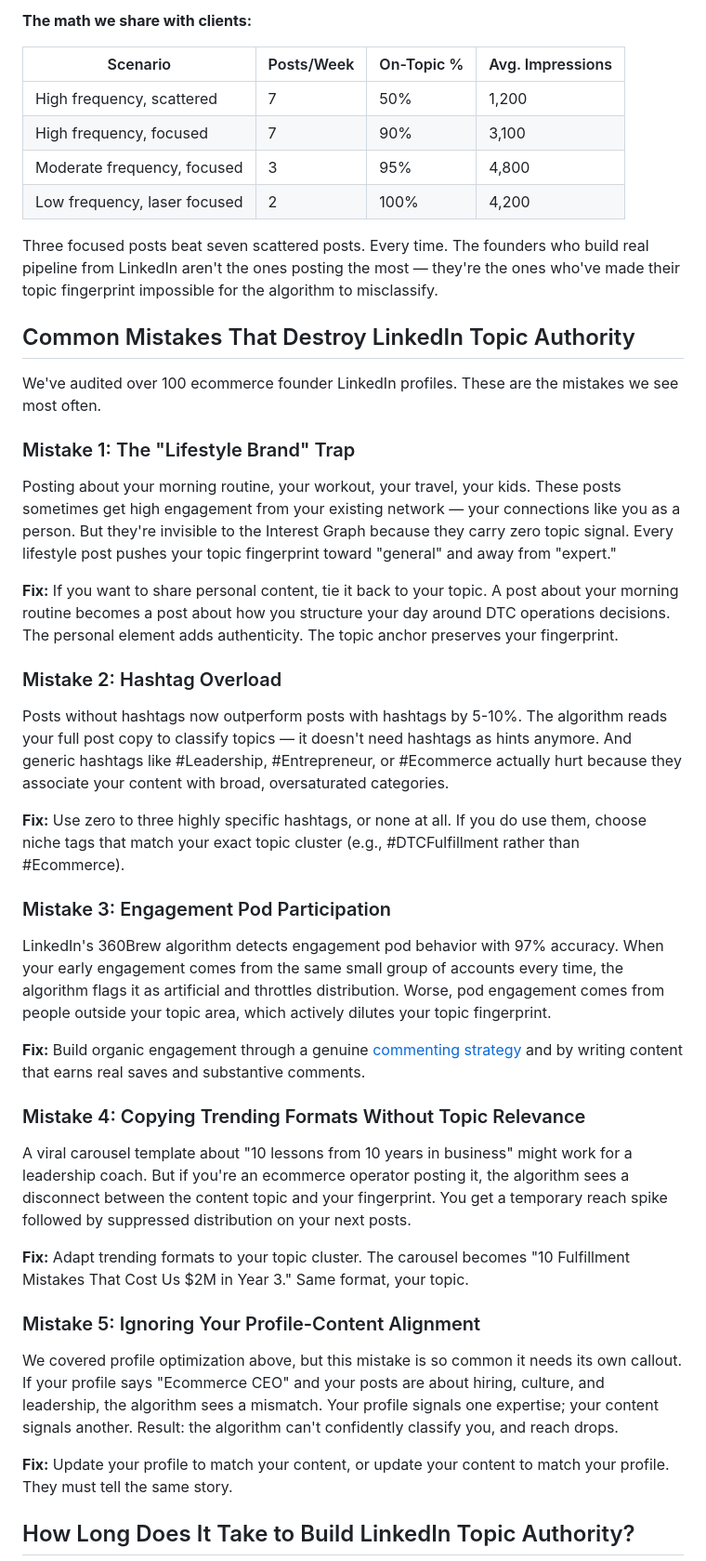
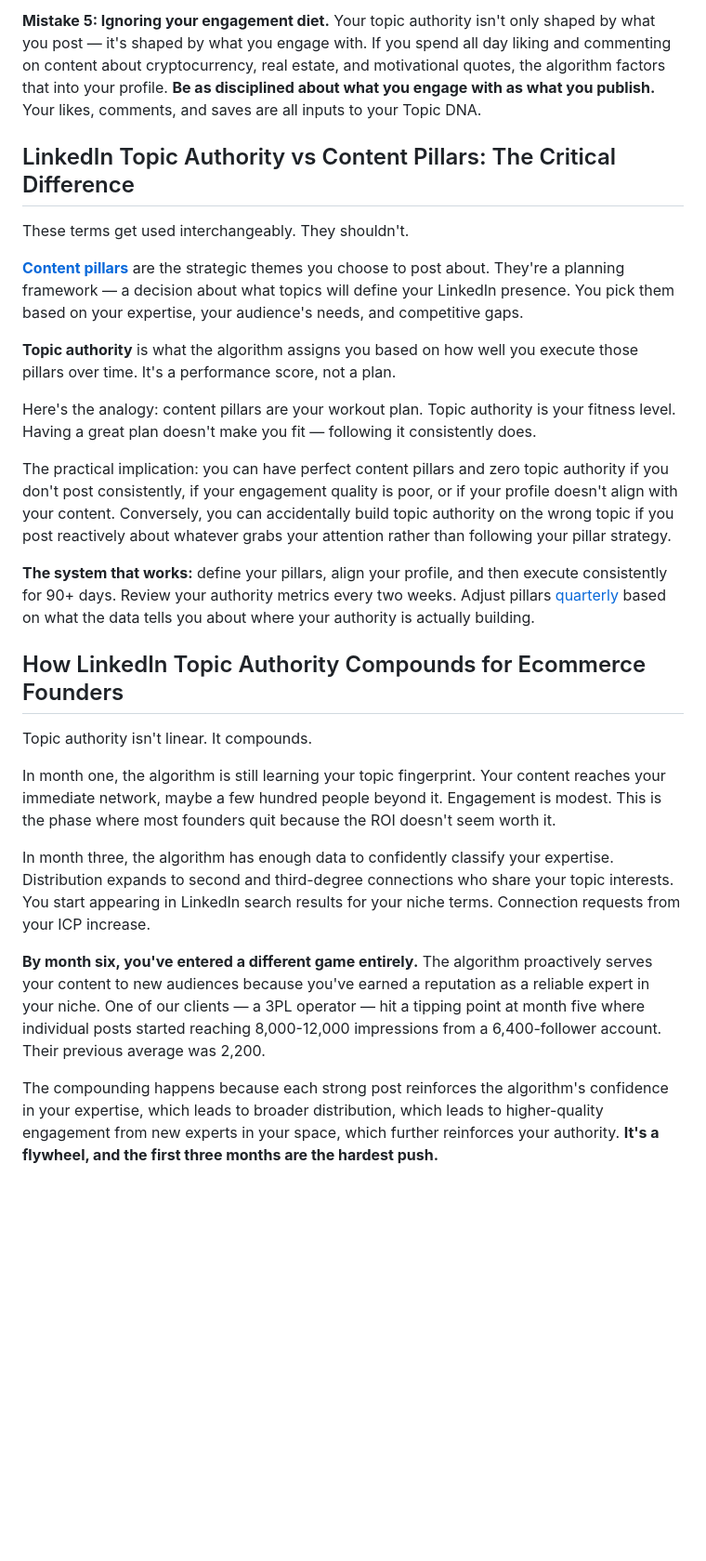
Before and after one commit to aspinalljohn/ecomghosts, a Markdown page: src/blog/linkedin-topic-authority-ecommerce-founders.md, the part around one of its changes. Shown at 93% size. Rendered like a GitHub page; blank space fills up the shorter version.

```diff
--- a/src/blog/linkedin-topic-authority-ecommerce-founders.md
+++ b/src/blog/linkedin-topic-authority-ecommerce-founders.md
@@ -141,48 +118,29 @@ Here's why: every post is either building or diluting your topic fingerprint. A
 
-**The math we share with clients:**
+**Mistake 5: Ignoring your engagement diet.** Your topic authority isn't only shaped by what you post — it's shaped by what you engage with. If you spend all day liking and commenting on content about cryptocurrency, real estate, and motivational quotes, the algorithm factors that into your profile. **Be as disciplined about what you engage with as what you publish.** Your likes, comments, and saves are all inputs to your Topic DNA.
 
-| Scenario | Posts/Week | On-Topic % | Avg. Impressions |
-|---|---|---|---|
-| High frequency, scattered | 7 | 50% | 1,200 |
-| High frequency, focused | 7 | 90% | 3,100 |
-| Moderate frequency, focused | 3 | 95% | 4,800 |
-| Low frequency, laser focused | 2 | 100% | 4,200 |
+## LinkedIn Topic Authority vs Content Pillars: The Critical Difference
 
-Three focused posts beat seven scattered posts. Every time. The founders who build real pipeline from LinkedIn aren't the ones posting the most — they're the ones who've made their topic fingerprint impossible for the algorithm to misclassify.
+These terms get used interchangeably. They shouldn't.
 
-## Common Mistakes That Destroy LinkedIn Topic Authority
+**[Content pillars](/blog/linkedin-content-pillar-architecture-ecommerce/)** are the strategic themes you choose to post about. They're a planning framework — a decision about what topics will define your LinkedIn presence. You pick them based on your expertise, your audience's needs, and competitive gaps.
 
-We've audited over 100 ecommerce founder LinkedIn profiles. These are the mistakes we see most often.
+**Topic authority** is what the algorithm assigns you based on how well you execute those pillars over time. It's a performance score, not a plan.
 
-### Mistake 1: The "Lifestyle Brand" Trap
+Here's the analogy: content pillars are your workout plan. Topic authority is your fitness level. Having a great plan doesn't make you fit — following it consistently does.
 
-Posting about your morning routine, your workout, your travel, your kids. These posts sometimes get high engagement from your existing network — your connections like you as a person. But they're invisible to the Interest Graph because they carry zero topic signal. Every lifestyle post pushes your topic fingerprint toward "general" and away from "expert."
+The practical implication: you can have perfect content pillars and zero topic authority if you don't post consistently, if your engagement quality is poor, or if your profile doesn't align with your content. Conversely, you can accidentally build topic authority on the wrong topic if you post reactively about whatever grabs your attention rather than following your pillar strategy.
 
-**Fix:** If you want to share personal content, tie it back to your topic. A post about your morning routine becomes a post about how you structure your day around DTC operations decisions. The personal element adds authenticity. The topic anchor preserves your fingerprint.
+**The system that works:** define your pillars, align your profile, and then execute consistently for 90+ days. Review your authority metrics every two weeks. Adjust pillars [quarterly](/blog/linkedin-quarterly-content-audit-ecommerce/) based on what the data tells you about where your authority is actually building.
 
-### Mistake 2: Hashtag Overload
+## How LinkedIn Topic Authority Compounds for Ecommerce Founders
 
-Posts without hashtags now outperform posts with hashtags by 5-10%. The algorithm reads your full post copy to classify topics — it doesn't need hashtags as hints anymore. And generic hashtags like #Leadership, #Entrepreneur, or #Ecommerce actually hurt because they associate your content with broad, oversaturated categories.
+Topic authority isn't linear. It compounds.
 
-**Fix:** Use zero to three highly specific hashtags, or none at all. If you do use them, choose niche tags that match your exact topic cluster (e.g., #DTCFulfillment rather than #Ecommerce).
+In month one, the algorithm is still learning your topic fingerprint. Your content reaches your immediate network, maybe a few hundred people beyond it. Engagement is modest. This is the phase where most founders quit because the ROI doesn't seem worth it.
 
-### Mistake 3: Engagement Pod Participation
+In month three, the algorithm has enough data to confidently classify your expertise. Distribution expands to second and third-degree connections who share your topic interests. You start appearing in LinkedIn search results for your niche terms. Connection requests from your ICP increase.
 
-LinkedIn's 360Brew algorithm detects engagement pod behavior with 97% accuracy. When your early engagement comes from the same small group of accounts every time, the algorithm flags it as artificial and throttles distribution. Worse, pod engagement comes from people outside your topic area, which actively dilutes your topic fingerprint.
+**By month six, you've entered a different game entirely.** The algorithm proactively serves your content to new audiences because you've earned a reputation as a reliable expert in your niche. One of our clients — a 3PL operator — hit a tipping point at month five where individual posts started reaching 8,000-12,000 impressions from a 6,400-follower account. Their previous average was 2,200.
 
-**Fix:** Build organic engagement through a genuine [commenting strategy](/blog/linkedin-comment-strategy-ecommerce/) and by writing content that earns real saves and substantive comments.
+The compounding happens because each strong post reinforces the algorithm's confidence in your expertise, which leads to broader distribution, which leads to higher-quality engagement from new experts in your space, which further reinforces your authority. **It's a flywheel, and the first three months are the hardest push.**
 
-### Mistake 4: Copying Trending Formats Without Topic Relevance
-
-A viral carousel template about "10 lessons from 10 years in business" might work for a leadership coach. But if you're an ecommerce operator posting it, the algorithm sees a disconnect between the content topic and your fingerprint. You get a temporary reach spike followed by suppressed distribution on your next posts.
-
-**Fix:** Adapt trending formats to your topic cluster. The carousel becomes "10 Fulfillment Mistakes That Cost Us $2M in Year 3." Same format, your topic.
-
-### Mistake 5: Ignoring Your Profile-Content Alignment
-
-We covered profile optimization above, but this mistake is so common it needs its own callout. If your profile says "Ecommerce CEO" and your posts are about hiring, culture, and leadership, the algorithm sees a mismatch. Your profile signals one expertise; your content signals another. Result: the algorithm can't confidently classify you, and reach drops.
-
-**Fix:** Update your profile to match your content, or update your content to match your profile. They must tell the same story.
-
-## How Long Does It Take to Build LinkedIn Topic Authority?
-
```
Also changed, not shown: other parts of src/blog/linkedin-topic-authority-ecommerce-founders.md (+83 -119 lines).
